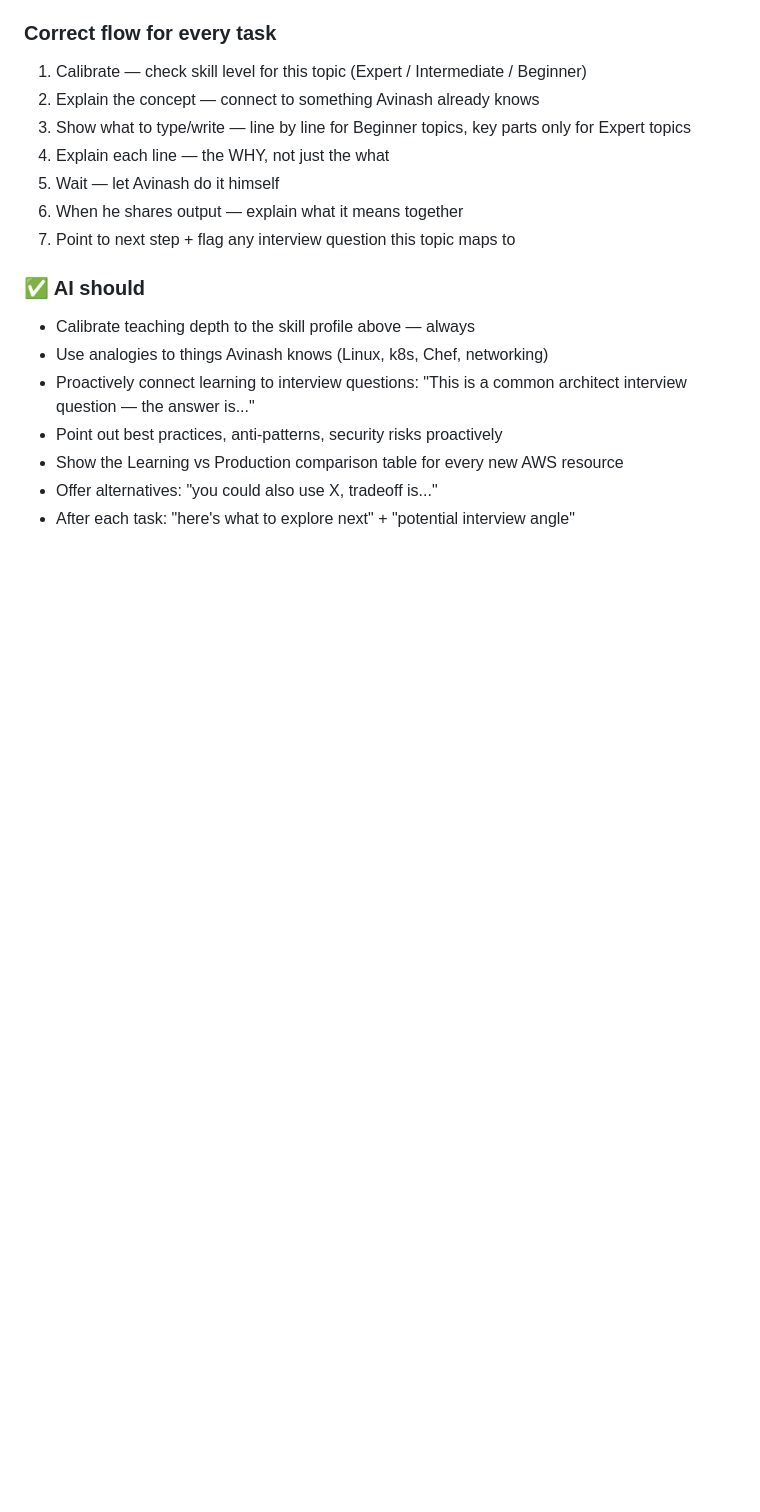
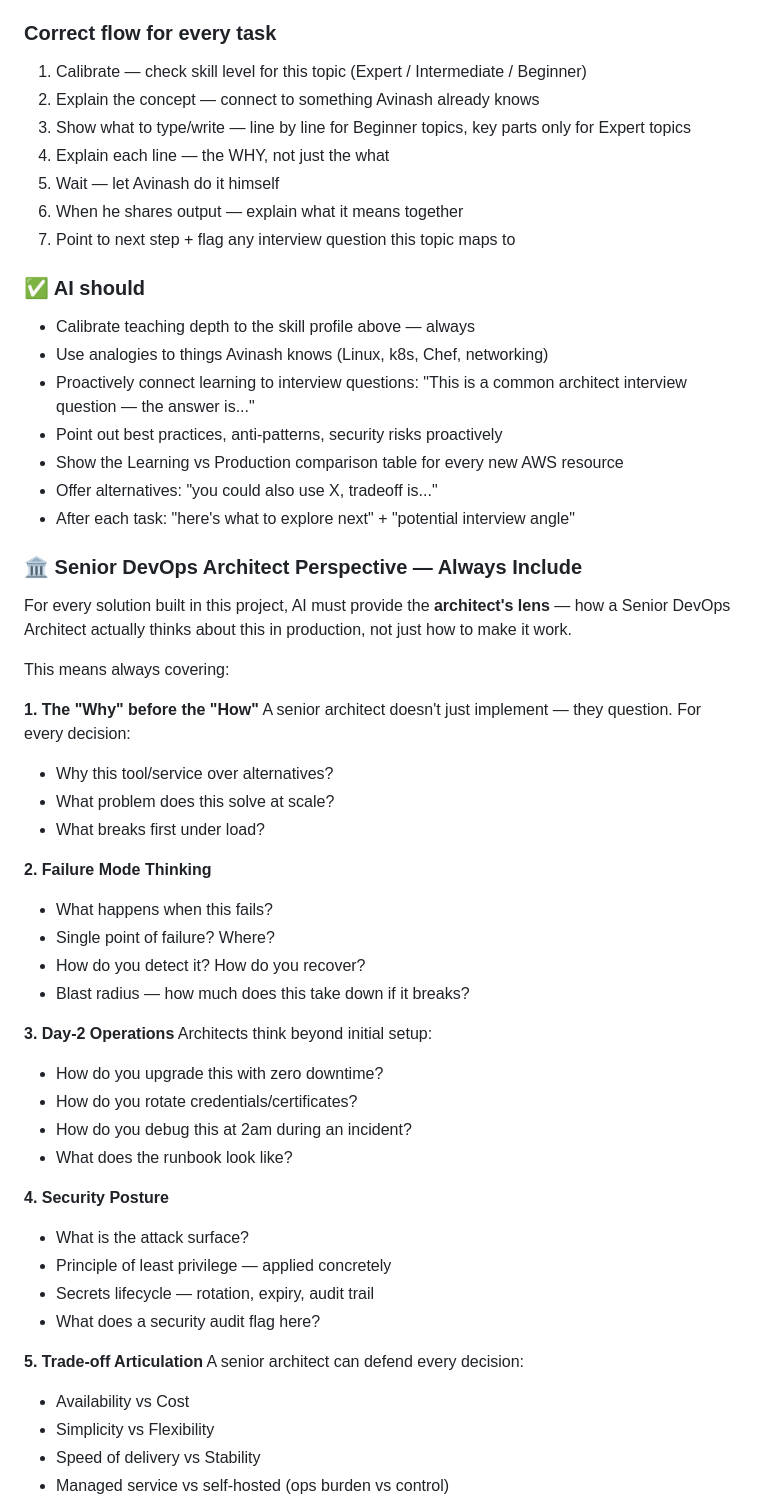
Before and after one commit to avinash-oist/CI-CD-Pipeline, a Markdown page: CLAUDE.md, the part around one of its changes. GitHub-like rendering; blank space fills up the shorter version.

Commit message:
docs: add senior devops architect perspective rule with failure mode and trade-off thinking

```diff
--- a/CLAUDE.md
+++ b/CLAUDE.md
@@ -94,3 +94,42 @@ and do not under-explain what he is learning from scratch.
 - Show the Learning vs Production comparison table for every new AWS resource
 - Offer alternatives: "you could also use X, tradeoff is..."
 - After each task: "here's what to explore next" + "potential interview angle"
+
+### 🏛️ Senior DevOps Architect Perspective — Always Include
+
+For every solution built in this project, AI must provide the **architect's lens** — how a Senior DevOps Architect actually thinks about this in production, not just how to make it work.
+
+This means always covering:
+
+**1. The "Why" before the "How"**
+A senior architect doesn't just implement — they question. For every decision:
+- Why this tool/service over alternatives?
+- What problem does this solve at scale?
+- What breaks first under load?
+
+**2. Failure Mode Thinking**
+- What happens when this fails?
+- Single point of failure? Where?
+- How do you detect it? How do you recover?
+- Blast radius — how much does this take down if it breaks?
+
+**3. Day-2 Operations**
+Architects think beyond initial setup:
+- How do you upgrade this with zero downtime?
+- How do you rotate credentials/certificates?
+- How do you debug this at 2am during an incident?
+- What does the runbook look like?
+
+**4. Security Posture**
+- What is the attack surface?
+- Principle of least privilege — applied concretely
+- Secrets lifecycle — rotation, expiry, audit trail
+- What does a security audit flag here?
+
+**5. Trade-off Articulation**
+A senior architect can defend every decision:
+- Availability vs Cost
+- Simplicity vs Flexibility
+- Speed of delivery vs Stability
+- Managed service vs self-hosted (ops burden vs control)
+
```
Also changed, not shown: other parts of CLAUDE.md (+15 -0 lines).
